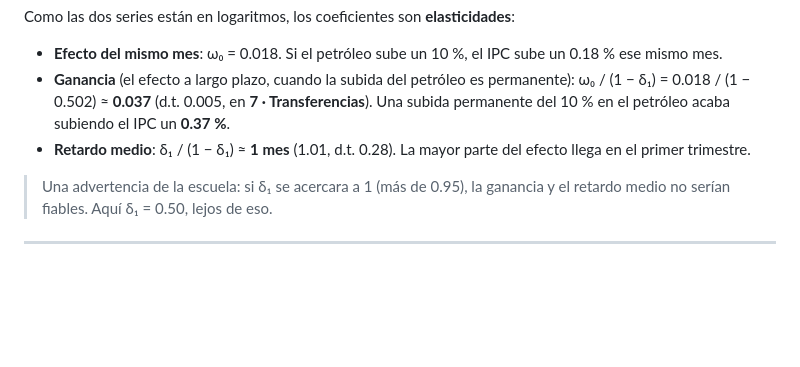
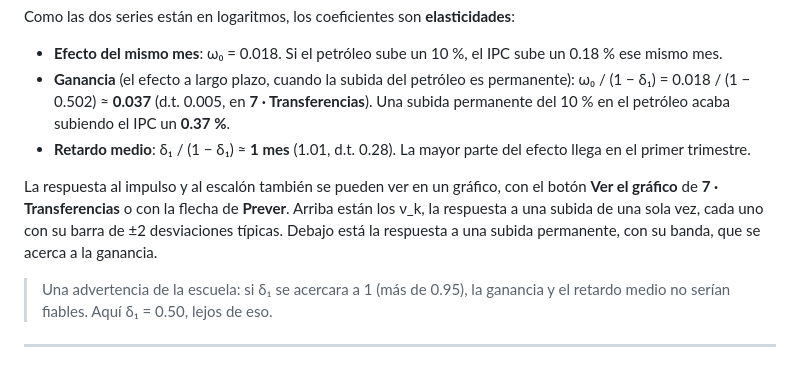
Before and after one commit to davidesg/atsw-gui, a Markdown page: docs/manual/MANUAL.md, the part around the change. GitHub-like rendering; blank space fills up the shorter version.

```diff
--- a/docs/manual/MANUAL.md
+++ b/docs/manual/MANUAL.md
@@ -933,6 +933,12 @@ Como las dos series están en logaritmos, los coeficientes son **elasticidades**
 - **Retardo medio**: δ₁ / (1 − δ₁) ≈ **1 mes** (1.01, d.t. 0.28). La mayor
   parte del efecto llega en el primer trimestre.
 
+La respuesta al impulso y al escalón también se pueden ver en un gráfico, con
+el botón **Ver el gráfico** de **7 · Transferencias** o con la flecha de
+**Prever**. Arriba están los ν_k, la respuesta a una subida de una sola vez,
+cada uno con su barra de ±2 desviaciones típicas. Debajo está la respuesta a
+una subida permanente, con su banda, que se acerca a la ganancia.
+
 > Una advertencia de la escuela: si δ₁ se acercara a 1 (más de 0.95), la
 > ganancia y el retardo medio no serían fiables. Aquí δ₁ = 0.50, lejos de eso.
 
```
Also changed, not shown: docs/TODO.md (+1 -1 lines), lib/README.md (+4 -0 lines).
